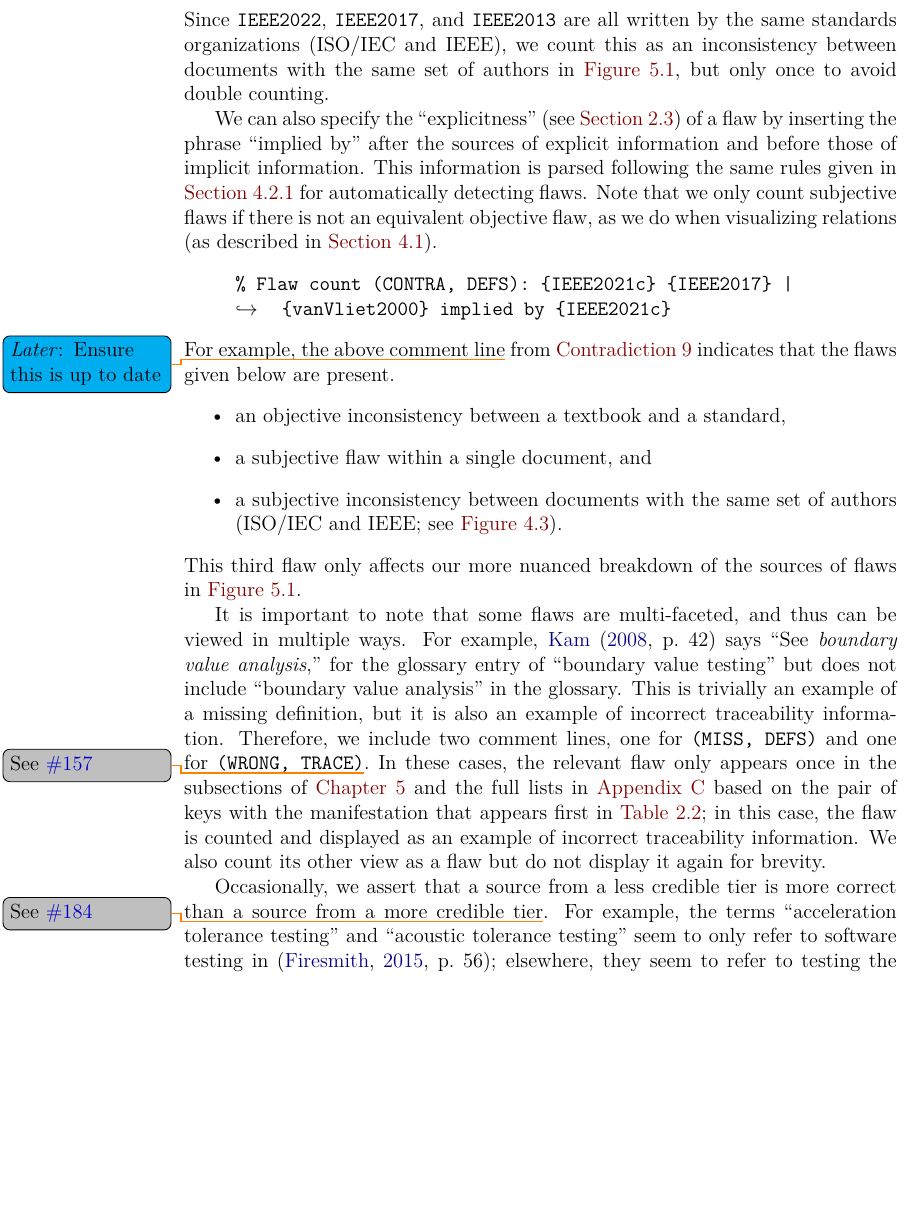
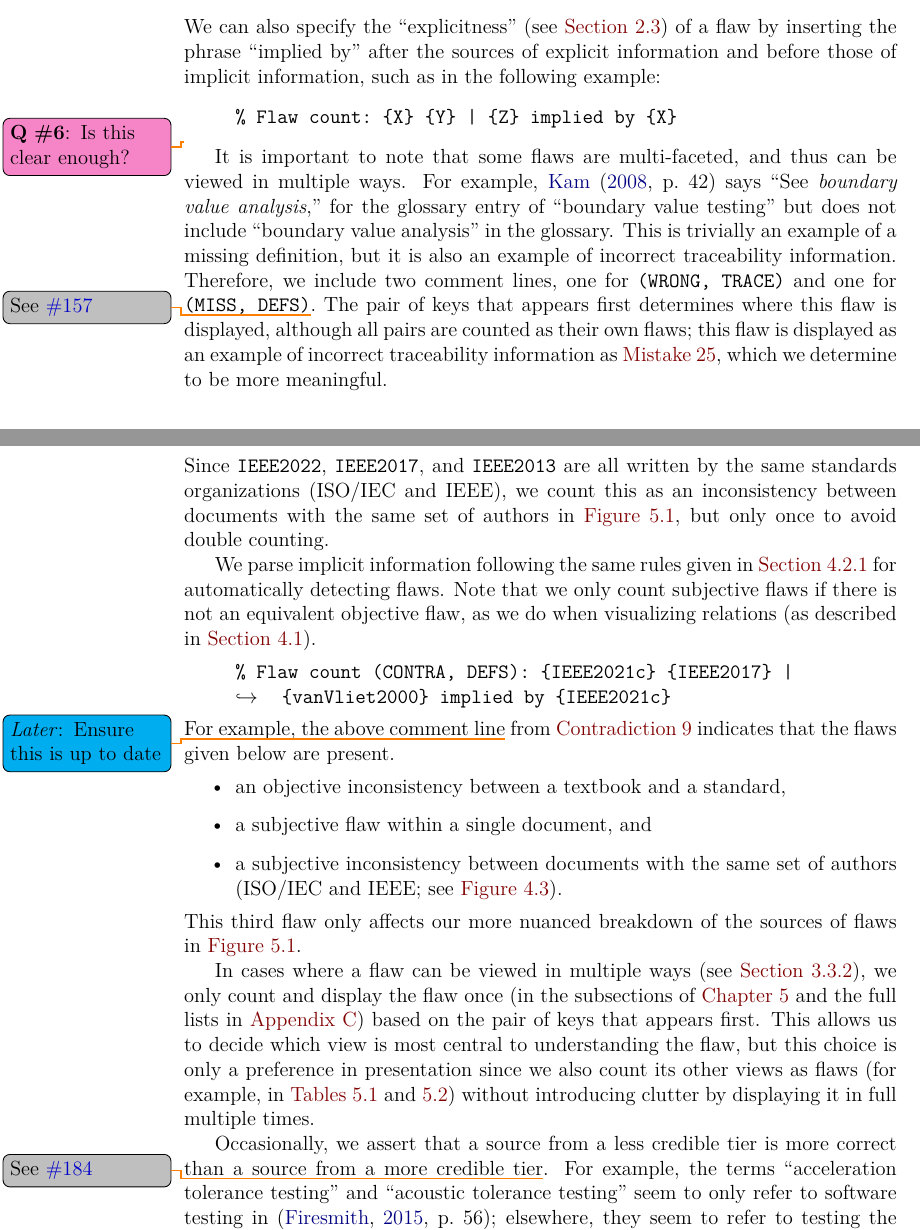
Before and after one commit to samm82/TestingTesting, a LaTeX thesis (thesis.tex, which reads chapters/03_methodology.tex, chapters/04a_flaw_analysis.tex): part of page 57 of 148 before the commit and two parts of pages 47 and 58 of 148 after it, the two joined at a grey line, cut so that both start at the same text, the shorter picture padded with empty space. The pictures show the PDF file thesis.pdf that the author committed with the source.

Commit message:
Move explanation of recording implicit and multi-faceted flaws to Meth.; #238

```diff
--- a/chapters/03_methodology.tex
+++ b/chapters/03_methodology.tex
@@ -503,6 +503,24 @@ manifestations throughout this \docType{} for clarity.
         \texttt{\% Flaw count: \{X\}\\\% Flaw count: \{X\} | \{X\}\\
             \% Flaw count: \{X\} | \{X\} \{Y\}}
     \end{displayquote}
+    We can also specify the ``explicitness'' (see \Cref{explicitness}) of a
+    flaw by inserting the phrase ``implied by'' after the sources of explicit
+    information and before those of implicit information, such as in the
+    following example:
+    \begin{displayquote}
+        \texttt{\% Flaw count: \{X\} \{Y\} | \{Z\} implied by \{X\}}
+    \end{displayquote}\qtodo{Is this clear enough?}
+
+    \phantomsection{}\label{multi-view-flaws}
+    It is important to note that some flaws are multi-faceted, and thus can be
+    viewed in multiple ways. For example,\seeRefMissing*{} This is trivially an
+    example of a missing definition, but it is also an example of incorrect
+    traceability information. Therefore, we include two comment lines, one for
+    \texttt{(WRONG, TRACE)} and one for \texttt{(MISS, DEFS)}\thesisissueref{157}.
+    The pair of keys that appears first determines where this flaw is displayed,
+    although all pairs are counted as their own flaws; this flaw is displayed
+    as an example of incorrect traceability information as
+    \flawref{see-ref-missing}, which we determine to be more meaningful.
 \fi
 
 \subsection{Undefined Terms}\label{undef-terms}
--- a/chapters/04a_flaw_analysis.tex
+++ b/chapters/04a_flaw_analysis.tex
@@ -215,9 +215,7 @@ organizations (\begin{NoHyper}\citeauthor{IEEE2022}\end{NoHyper}), we count
 this as an inconsistency between documents with the same set of authors in
 \Cref{fig:flawBars}, but only once to avoid double counting.
 
-We can also specify the ``explicitness'' (see \Cref{explicitness}) of a flaw by
-inserting the phrase ``implied by'' after the sources of explicit information
-and before those of implicit information. This information is parsed following
+We parse implicit information following
 the same rules given in \Cref{auto-flaw-analysis-explicitness} for
 automatically detecting flaws. Note that we only count subjective flaws if there
 is not an equivalent objective flaw, as we do when visualizing relations
@@ -239,4 +237,3 @@ This third flaw only affects our more nuanced breakdown of the sources of flaws
 in \Cref{fig:flawBars}. % The rest increment their corresponding
 % count in \Cref{fig:flawBars,tab:flawMnfsts,tab:flawDmns} by only one.
 
-\phantomsection{}\label{multi-view-flaws}
@@ -247,10 +240,10 @@ traceability information. Therefore, we include two comment lines, one for
-\texttt{(MISS, DEFS)} and one for \texttt{(WRONG, TRACE)}\thesisissueref{157}.
-In these cases, the relevant flaw only appears once in the subsections of
-\Cref{flaws} and the full lists in \Cref{flaws-full} based on the pair of keys
-with the manifestation that appears first in \Cref{tab:flawMnfstDefs}; in this
-case, the flaw is counted and displayed as an example of incorrect traceability
-information. We also count its other view as a flaw but do not display it again
-for brevity.
+In cases where a flaw can be viewed in multiple ways (see \Cref{multi-view-flaws}),
+we only count and display the flaw once (in the subsections of \Cref{flaws} and
+the full lists in \Cref{flaws-full}) based on the pair of keys that appears
+first. This allows us to decide which view is most central to understanding the
+flaw, but this choice is only a preference in presentation since we also count
+its other views as flaws (for example, in \Cref{tab:flawMnfsts,tab:flawDmns})
+without introducing clutter by displaying it in full multiple times.
 
 \phantomsection{}\label{less-cred-assert}
 Occasionally, we assert that a source from a less credible tier is more correct
```
Also changed, not shown: paper.pdf, thesis.pdf, chapters/04a_flaw_analysis.tex (4 more changed lines).
